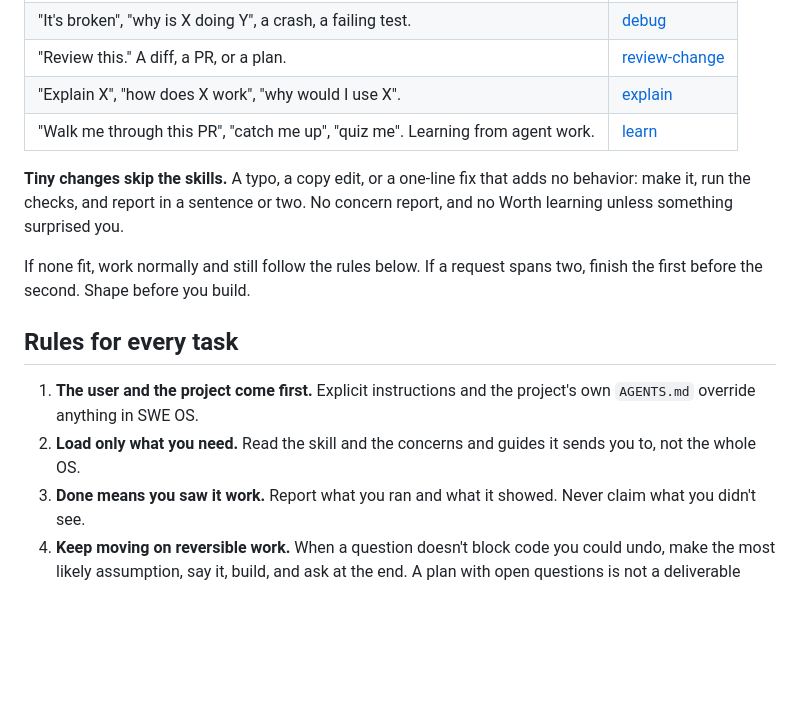
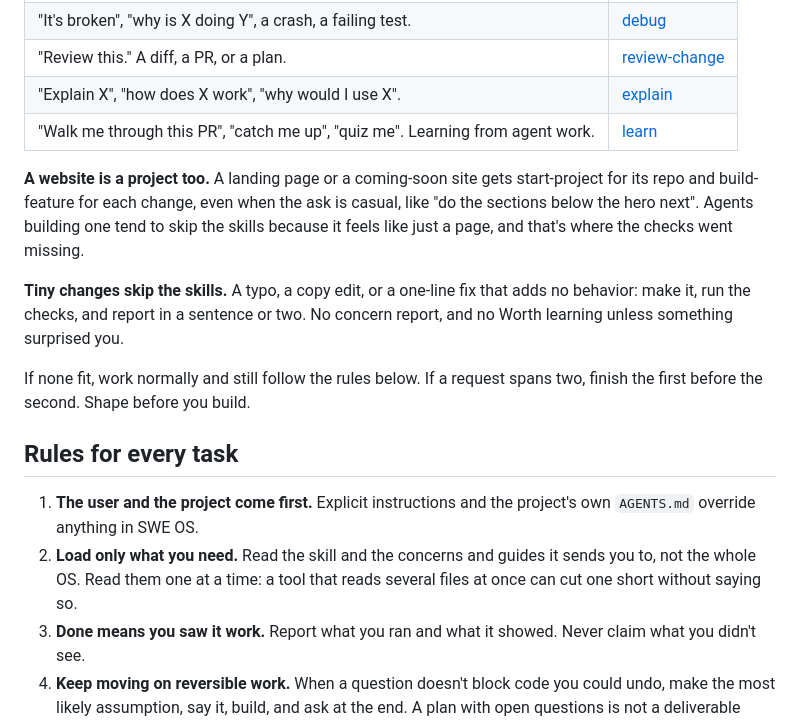
Before and after one commit to devduck123/swe-os, a Markdown page: skills/README.md, the part around the change. Rendered like a GitHub page; blank space fills up the shorter version.

```diff
--- a/skills/README.md
+++ b/skills/README.md
@@ -21,6 +21,8 @@ If you're a person, this is the page to point your agent at. [Three ways to do i
 | "Explain X", "how does X work", "why would I use X".                           | [explain](explain/SKILL.md)             |
 | "Walk me through this PR", "catch me up", "quiz me". Learning from agent work. | [learn](learn/SKILL.md)                 |
 
+**A website is a project too.** A landing page or a coming-soon site gets start-project for its repo and build-feature for each change, even when the ask is casual, like "do the sections below the hero next". Agents building one tend to skip the skills because it feels like just a page, and that's where the checks went missing.
+
 **Tiny changes skip the skills.** A typo, a copy edit, or a one-line fix that adds no behavior: make it, run the checks, and report in a sentence or two. No concern report, and no Worth learning unless something surprised you.
 
 If none fit, work normally and still follow the rules below. If a request spans two, finish the first before the second. Shape before you build.
@@ -28,7 +30,7 @@ If none fit, work normally and still follow the rules below. If a request spans
 ## Rules for every task
 
 1. **The user and the project come first.** Explicit instructions and the project's own `AGENTS.md` override anything in SWE OS.
-2. **Load only what you need.** Read the skill and the concerns and guides it sends you to, not the whole OS.
+2. **Load only what you need.** Read the skill and the concerns and guides it sends you to, not the whole OS. Read them one at a time: a tool that reads several files at once can cut one short without saying so.
 3. **Done means you saw it work.** Report what you ran and what it showed. Never claim what you didn't see.
 4. **Keep moving on reversible work.** When a question doesn't block code you could undo, make the most likely assumption, say it, build, and ask at the end. A plan with open questions is not a deliverable when the user asked for a feature. The exception is a new product's look when you can't tell [what the product is](../profile/design.md#start-from-what-the-product-is): a wrong guess there means rebuilding it, so ask one question first.
 5. **Ask before anything hard to undo,** like destructive data changes, force-pushes, permission or secret changes, or production deploys nobody asked for.
```
Also changed, not shown: skills/build-feature/SKILL.md (+3 -3 lines), skills/start-project/SKILL.md (+1 -1 lines).
